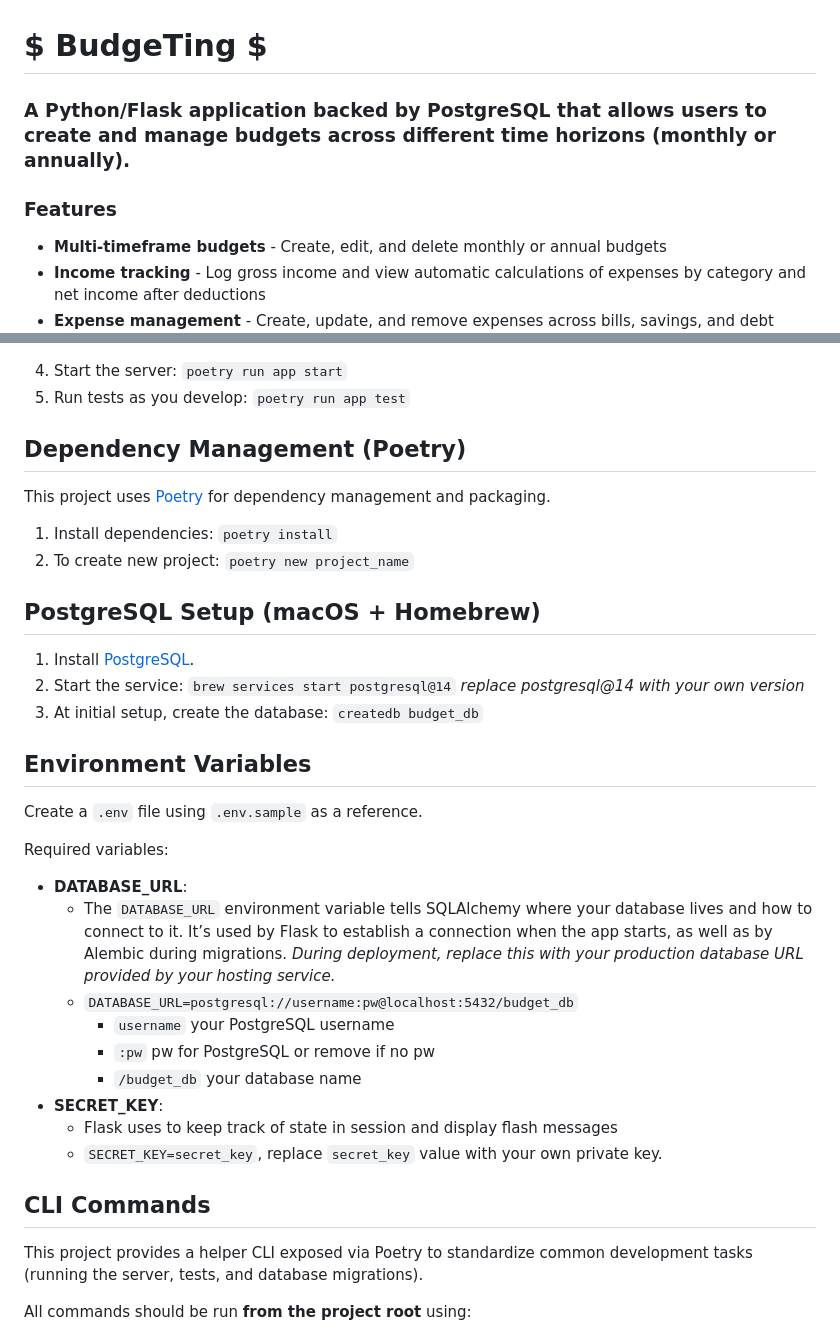
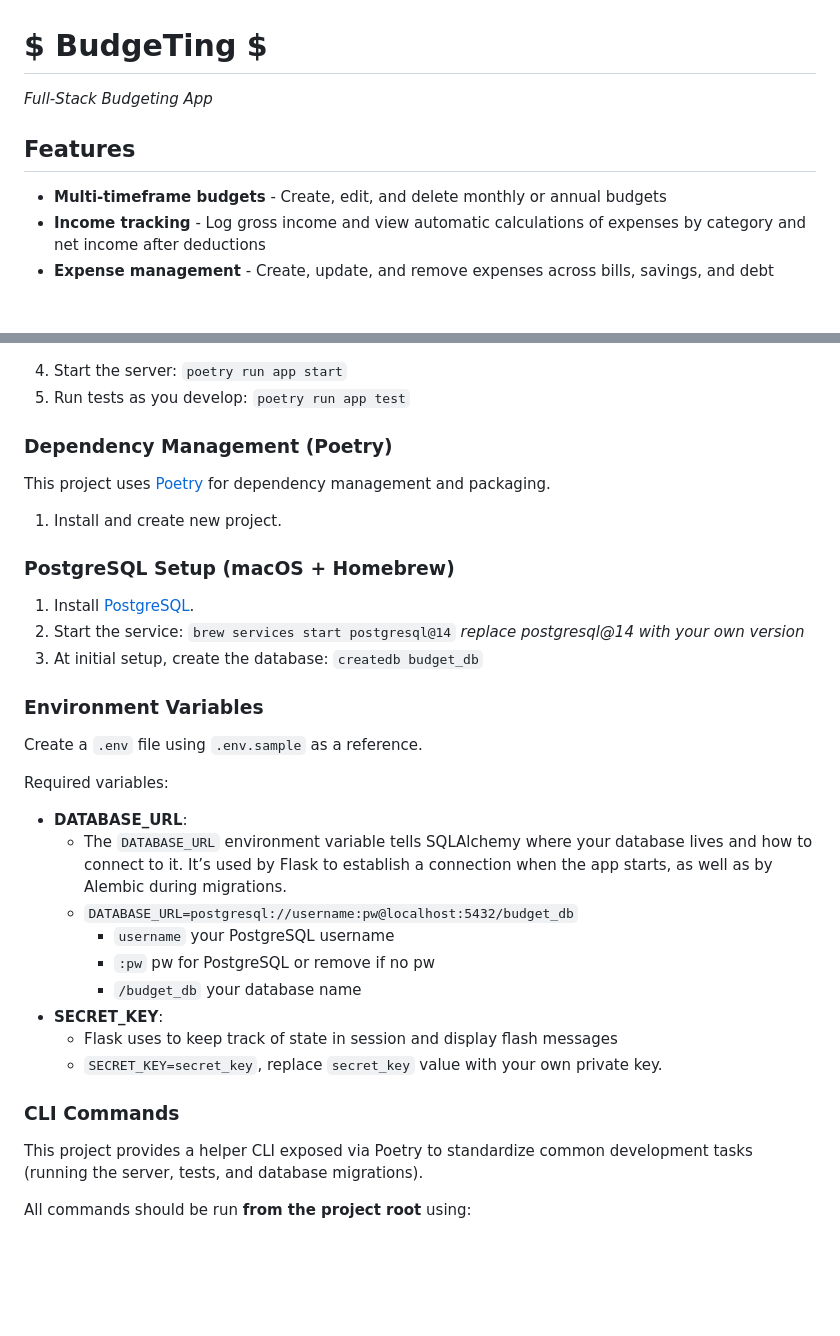
Before and after one commit to audreycode6/budget_app, a Markdown page: README.md, 2 parts joined by grey strips. GitHub-like rendering; blank space fills up the shorter version.

```diff
--- a/README.md
+++ b/README.md
@@ -1,8 +1,8 @@
 # $ BudgeTing $
 
-### A Python/Flask application backed by PostgreSQL that allows users to create and manage budgets across different time horizons (monthly or annually).
+_Full-Stack Budgeting App_
 
-### Features
+## Features
 
 - **Multi-timeframe budgets** - Create, edit, and delete monthly or annual budgets
 - **Income tracking** - Log gross income and view automatic calculations of expenses by category and net income after deductions
@@ -60,27 +96,26 @@ poetry run app db-upgrade
 4. Start the server: `poetry run app start`
 5. Run tests as you develop: `poetry run app test`
 
-## Dependency Management (Poetry)
+### Dependency Management (Poetry)
 
 This project uses [Poetry](https://python-poetry.org/docs/) for dependency management and packaging.
 
-1. Install dependencies: `poetry install`
-2. To create new project: `poetry new project_name`
+1. Install and create new project.
 
-## PostgreSQL Setup (macOS + Homebrew)
+### PostgreSQL Setup (macOS + Homebrew)
 
 1. Install [PostgreSQL](https://www.postgresql.org/).
 2. Start the service: `brew services start postgresql@14` _replace postgresql@14 with your own version_
 3. At initial setup, create the database: `createdb budget_db`
 
-## Environment Variables
+### Environment Variables
 
 Create a `.env` file using `.env.sample` as a reference.
 
 Required variables:
 
 - **DATABASE_URL**:
-  - The `DATABASE_URL` environment variable tells SQLAlchemy where your database lives and how to connect to it. It’s used by Flask to establish a connection when the app starts, as well as by Alembic during migrations. _During deployment, replace this with your production database URL provided by your hosting service._
+  - The `DATABASE_URL` environment variable tells SQLAlchemy where your database lives and how to connect to it. It’s used by Flask to establish a connection when the app starts, as well as by Alembic during migrations.
   - `DATABASE_URL=postgresql://username:pw@localhost:5432/budget_db`
     - `username` your PostgreSQL username
     - `:pw` pw for PostgreSQL or remove if no pw
@@ -89,7 +124,7 @@ Required variables:
   - Flask uses to keep track of state in session and display flash messages
   - `SECRET_KEY=secret_key`, replace `secret_key` value with your own private key.
 
-## CLI Commands
+### CLI Commands
 
 This project provides a helper CLI exposed via Poetry to standardize common development tasks
 (running the server, tests, and database migrations).
```
Also changed, not shown: other parts of README.md (+80 -48 lines).
